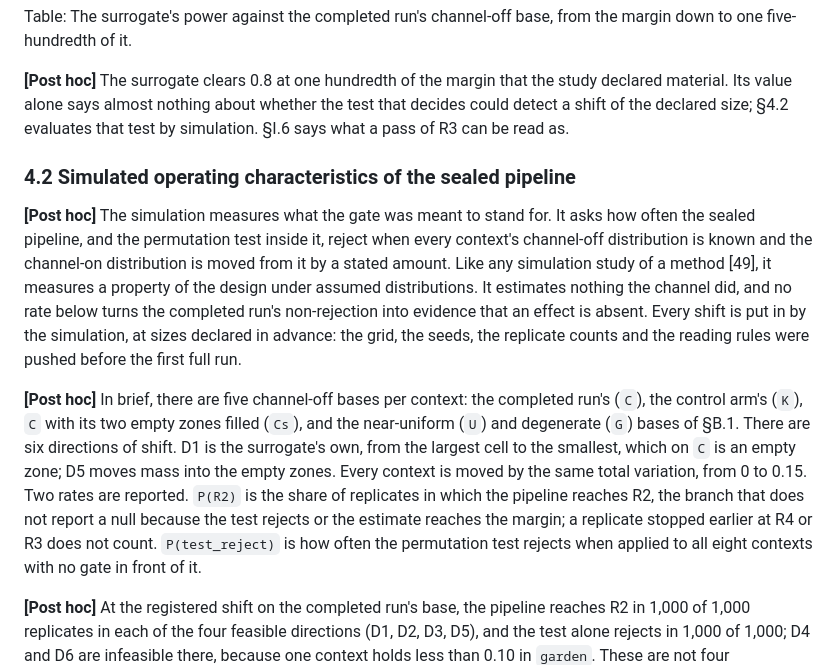
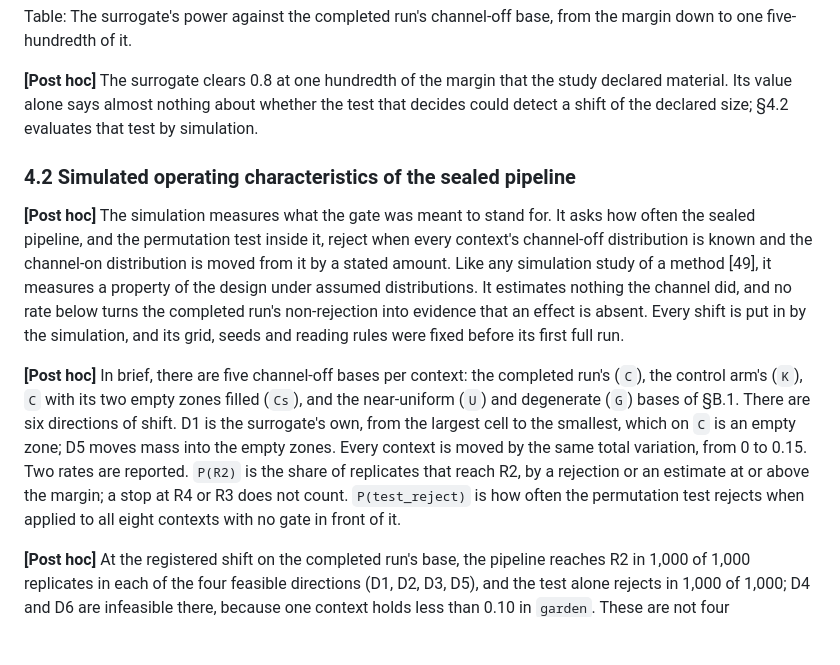
Before and after one commit to mikotomiura/collapsed-decision-space, a Markdown page: manuscript/main.md, the part around the change. GitHub-like rendering; blank space fills up the shorter version.

Commit message:
docs(manuscript): §4 の 3 文を詰め、Figure 2 を元の頁に戻して References を 12 頁目に収める
3f2eb54 の named・anonymous の PDF が頁ゲート (REFERENCES_LAST_PAGE = 12) で落ちた
("References begin on page 13")。§4 の文が 3〜4 行伸びて Figure 2 が 7 頁から 8 頁へ送られ、
以降が半頁ずれたため。主張を変えずに Figure 2 より前を詰める。
- §4.1 末尾の付録への案内 "§I.6 says what a pass of R3 can be read as." を外す
- §4.2 の `P(R2)` の定義を短く ("the share of replicates that reach R2, by a rejection or an
  estimate at or above the margin; a stop at R4 or R3 does not count")
- §4.2 冒頭の宣言の文を短く ("its grid, seeds and reading rules were fixed before its first full run")

Refs: .steering/20260930-paper02-tmlr-regular-revision/ (DA-TR-17)

Co-Authored-By: Claude Opus 5.5 <noreply@anthropic.com>

```diff
--- a/manuscript/main.md
+++ b/manuscript/main.md
@@ -309,7 +309,7 @@ Table: The surrogate's power against the completed run's channel-off base, from
 
 **[Post hoc]** The surrogate clears 0.8 at one hundredth of the margin that the study declared material. Its value
 alone says almost nothing about whether the test that decides could detect a shift of the declared
-size; §4.2 evaluates that test by simulation. §I.6 says what a pass of R3 can be read as.
+size; §4.2 evaluates that test by simulation.
 
 ### 4.2 Simulated operating characteristics of the sealed pipeline
 
@@ -319,16 +319,14 @@ distribution is known and the channel-on distribution is moved from it by a stat
 simulation study of a method [49], it measures a property of the design under assumed distributions.
 It estimates nothing the channel did, and no rate
 below turns the completed run's non-rejection into evidence that an effect is absent. Every shift is
-put in by the simulation, at sizes declared in advance: the grid, the seeds, the replicate counts and
-the reading rules were pushed before the first full run.
+put in by the simulation, and its grid, seeds and reading rules were fixed before its first full run.
 
 **[Post hoc]** In brief, there are five channel-off bases per context: the completed run's (`C`), the control arm's
 (`K`), `C` with its two empty zones filled (`Cs`), and the near-uniform (`U`) and degenerate (`G`)
 bases of §B.1. There are six directions of shift. D1 is the surrogate's own, from the largest cell to
 the smallest, which on `C` is an empty zone; D5 moves mass into the empty zones. Every context is
-moved by the same total variation, from 0 to 0.15. Two rates are reported. `P(R2)` is the share of replicates in
-which the pipeline reaches R2, the branch that does not report a null because the test rejects or
-the estimate reaches the margin; a replicate stopped earlier at R4 or R3 does not count. `P(test_reject)` is how often the permutation test rejects when
+moved by the same total variation, from 0 to 0.15. Two rates are reported. `P(R2)` is the share of replicates that
+reach R2, by a rejection or an estimate at or above the margin; a stop at R4 or R3 does not count. `P(test_reject)` is how often the permutation test rejects when
 applied to all eight contexts with no gate in front of it.
 
 **[Post hoc]** At the registered shift on the completed run's base, the pipeline reaches R2 in 1,000 of 1,000
```
